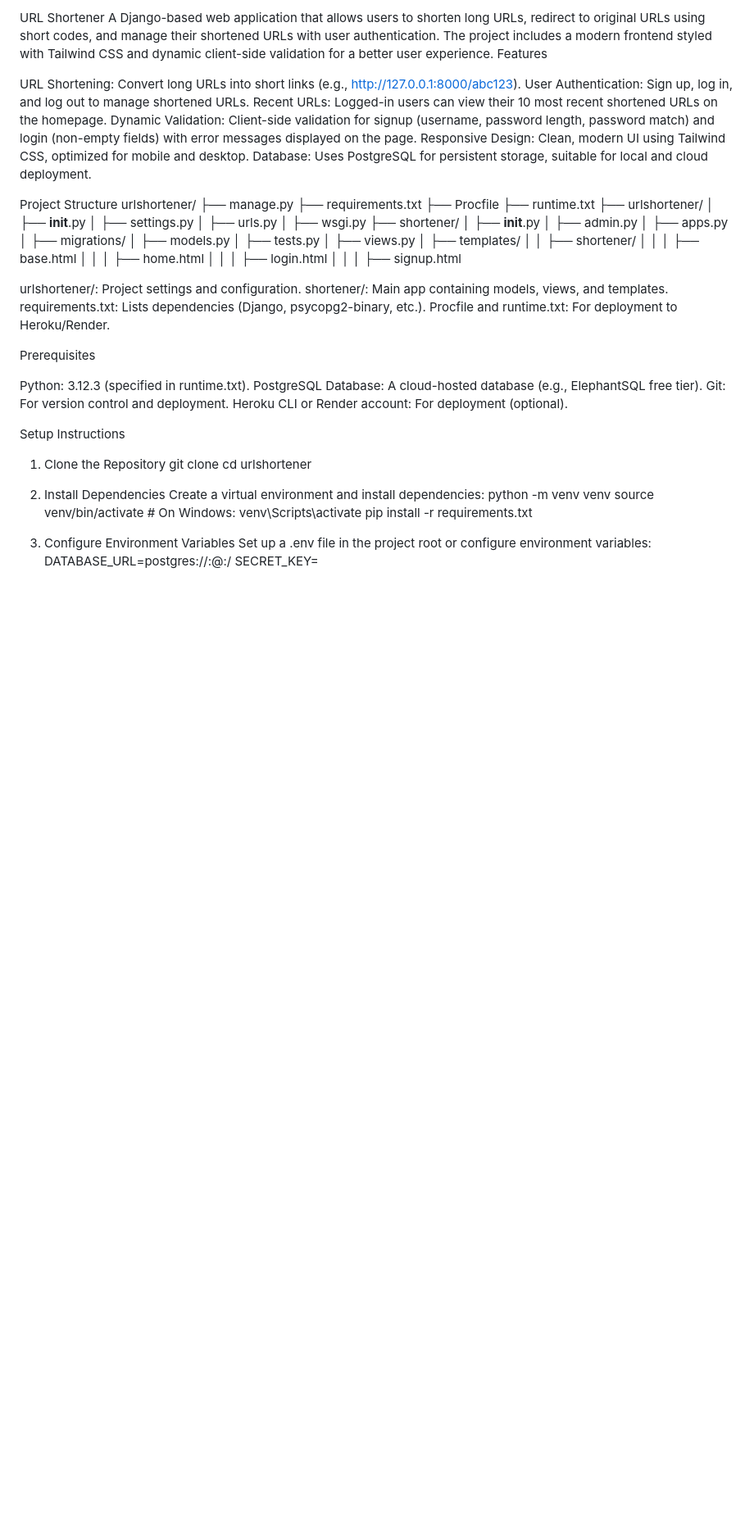
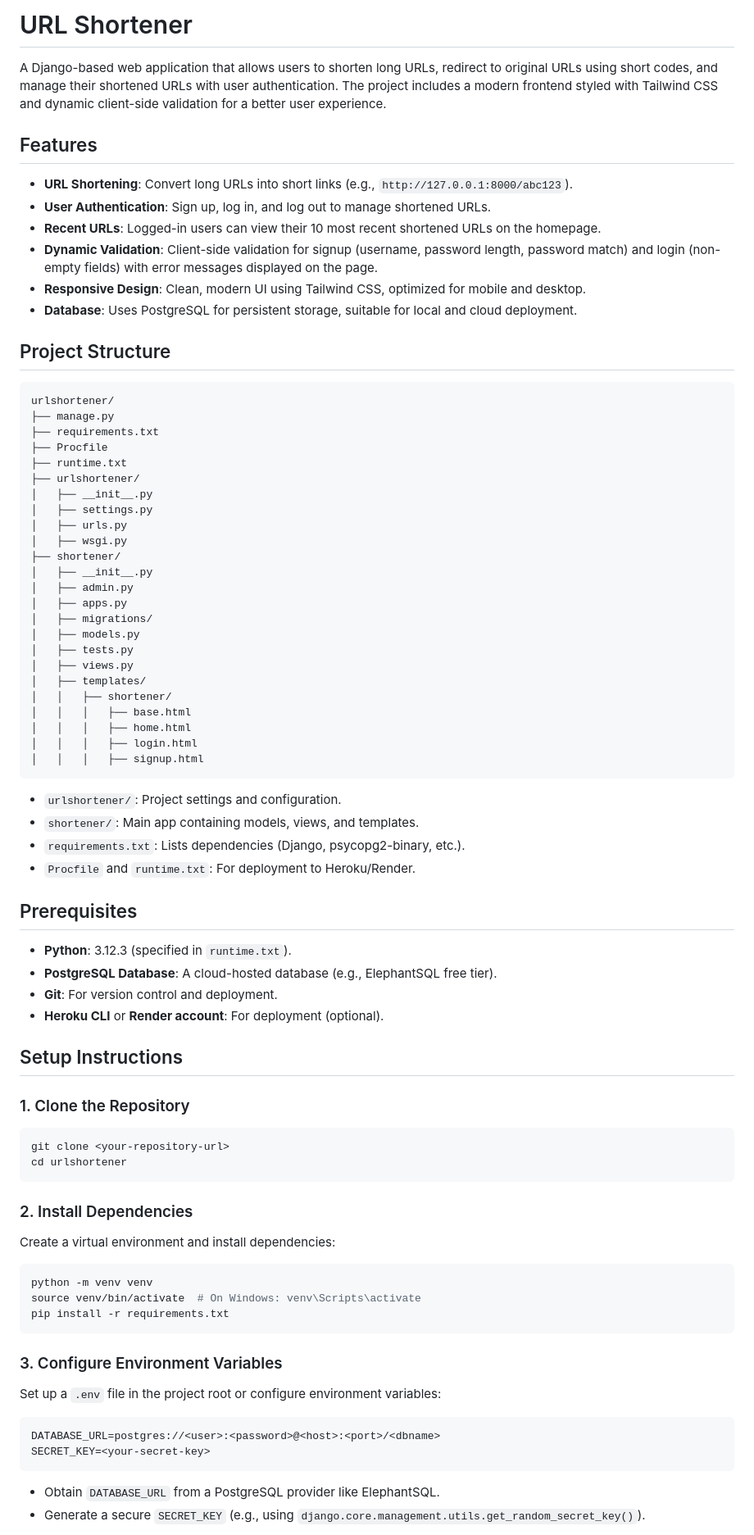
Before and after one commit to Sancetiano/IOSS-URL-Shortener, a Markdown page: README.md, the part around one of its changes. Shown at 82% size. GitHub-like rendering; blank space fills up the shorter version.

````diff
--- a/README.md
+++ b/README.md
@@ -1,15 +1,19 @@
-URL Shortener
+# URL Shortener
+
 A Django-based web application that allows users to shorten long URLs, redirect to original URLs using short codes, and manage their shortened URLs with user authentication. The project includes a modern frontend styled with Tailwind CSS and dynamic client-side validation for a better user experience.
-Features
 
-URL Shortening: Convert long URLs into short links (e.g., http://127.0.0.1:8000/abc123).
-User Authentication: Sign up, log in, and log out to manage shortened URLs.
-Recent URLs: Logged-in users can view their 10 most recent shortened URLs on the homepage.
-Dynamic Validation: Client-side validation for signup (username, password length, password match) and login (non-empty fields) with error messages displayed on the page.
-Responsive Design: Clean, modern UI using Tailwind CSS, optimized for mobile and desktop.
-Database: Uses PostgreSQL for persistent storage, suitable for local and cloud deployment.
+## Features
 
-Project Structure
+- **URL Shortening**: Convert long URLs into short links (e.g., `http://127.0.0.1:8000/abc123`).
+- **User Authentication**: Sign up, log in, and log out to manage shortened URLs.
+- **Recent URLs**: Logged-in users can view their 10 most recent shortened URLs on the homepage.
+- **Dynamic Validation**: Client-side validation for signup (username, password length, password match) and login (non-empty fields) with error messages displayed on the page.
+- **Responsive Design**: Clean, modern UI using Tailwind CSS, optimized for mobile and desktop.
+- **Database**: Uses PostgreSQL for persistent storage, suitable for local and cloud deployment.
+
+## Project Structure
+
+```
 urlshortener/
 ├── manage.py
 ├── requirements.txt
@@ -34,33 +38,42 @@ urlshortener/
 │   │   │   ├── home.html
 │   │   │   ├── login.html
 │   │   │   ├── signup.html
+```
 
+- `urlshortener/`: Project settings and configuration.
+- `shortener/`: Main app containing models, views, and templates.
+- `requirements.txt`: Lists dependencies (Django, psycopg2-binary, etc.).
+- `Procfile` and `runtime.txt`: For deployment to Heroku/Render.
 
-urlshortener/: Project settings and configuration.
-shortener/: Main app containing models, views, and templates.
-requirements.txt: Lists dependencies (Django, psycopg2-binary, etc.).
-Procfile and runtime.txt: For deployment to Heroku/Render.
+## Prerequisites
 
-Prerequisites
+- **Python**: 3.12.3 (specified in `runtime.txt`).
+- **PostgreSQL Database**: A cloud-hosted database (e.g., ElephantSQL free tier).
+- **Git**: For version control and deployment.
+- **Heroku CLI** or **Render account**: For deployment (optional).
 
-Python: 3.12.3 (specified in runtime.txt).
-PostgreSQL Database: A cloud-hosted database (e.g., ElephantSQL free tier).
-Git: For version control and deployment.
-Heroku CLI or Render account: For deployment (optional).
+## Setup Instructions
 
-Setup Instructions
-1. Clone the Repository
+### 1. Clone the Repository
+```bash
 git clone <your-repository-url>
 cd urlshortener
+```
 
-2. Install Dependencies
+### 2. Install Dependencies
 Create a virtual environment and install dependencies:
+```bash
 python -m venv venv
 source venv/bin/activate  # On Windows: venv\Scripts\activate
 pip install -r requirements.txt
+```
 
-3. Configure Environment Variables
-Set up a .env file in the project root or configure environment variables:
+### 3. Configure Environment Variables
+Set up a `.env` file in the project root or configure environment variables:
+```bash
 DATABASE_URL=postgres://<user>:<password>@<host>:<port>/<dbname>
 SECRET_KEY=<your-secret-key>
+```
+- Obtain `DATABASE_URL` from a PostgreSQL provider like ElephantSQL.
+- Generate a secure `SECRET_KEY` (e.g., using `django.core.management.utils.get_random_secret_key()`).
 
````
Also changed, not shown: other parts of README.md (+73 -82 lines).
